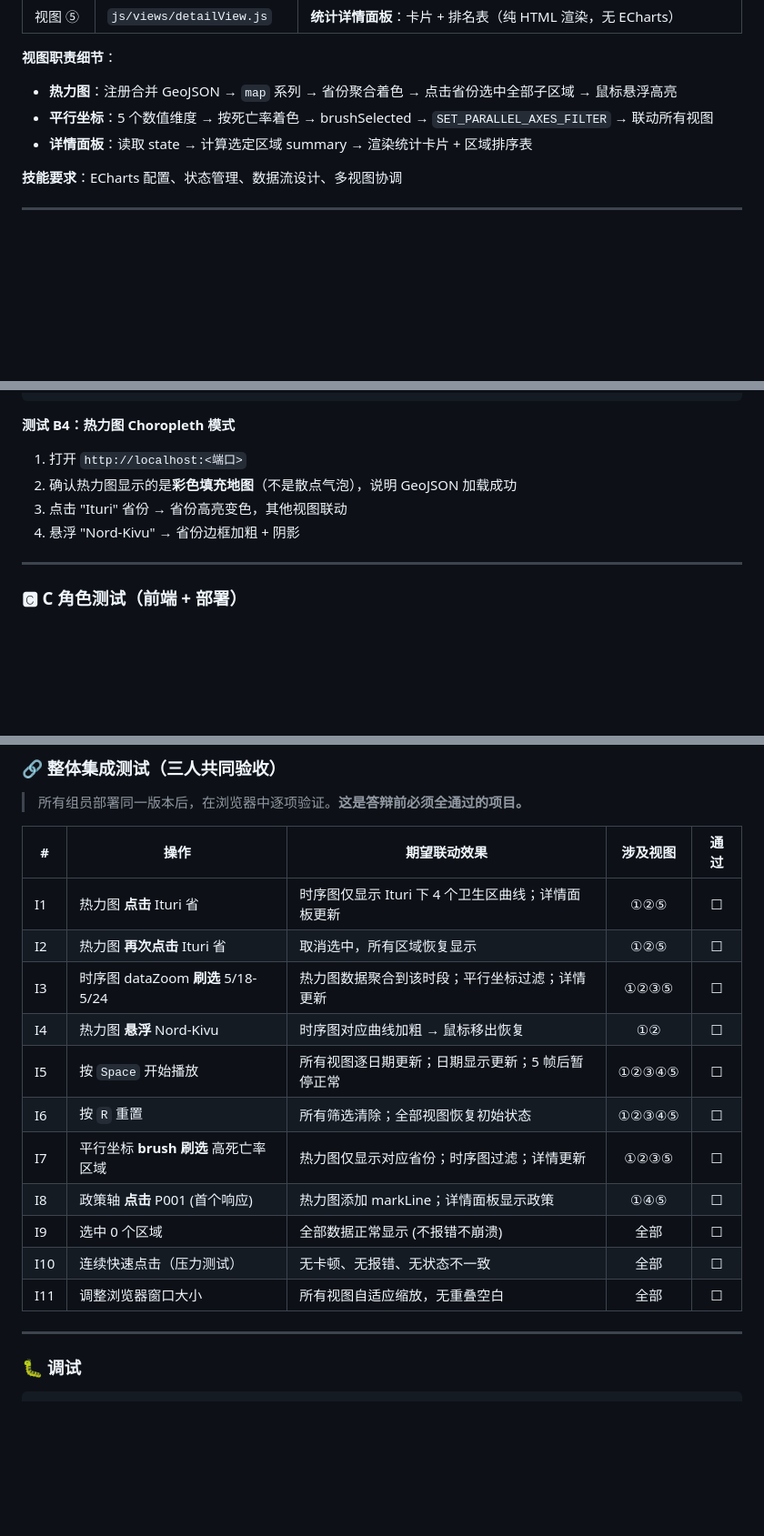
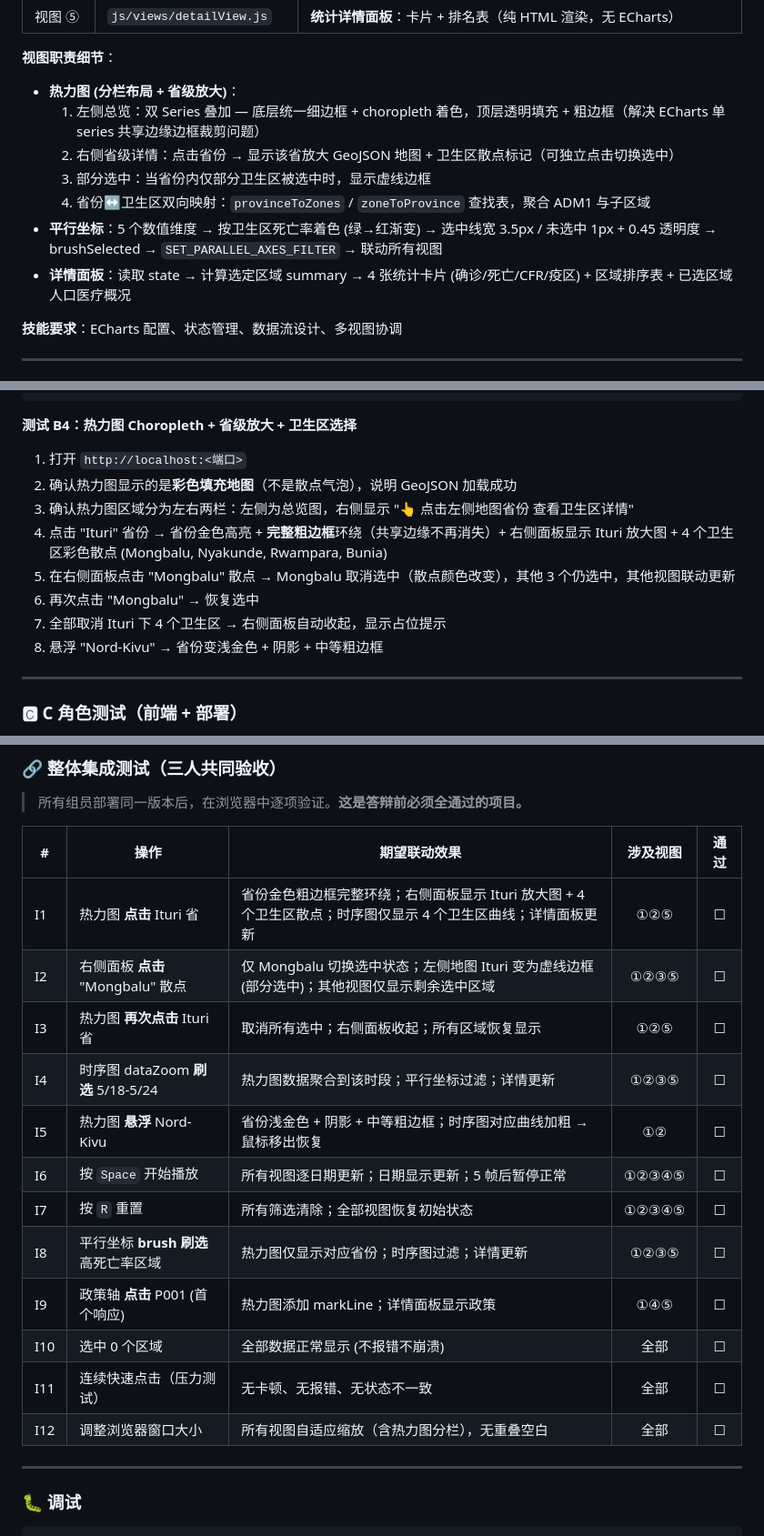
Before and after one commit to youarer1ght/EbolaViz2026, a Markdown page: README.md, 3 parts joined by grey strips. Shown at 91% size. GitHub-like rendering; blank space fills up the shorter version.

Commit message:
docs: update README and CLAUDE.md for heatmap split layout, two-series overlay, zone selection
CLAUDE.md:
- Update coordination matrix: 7 rows now covering province click + zone marker click
- Update file responsibilities with current sizes and descriptions
- Add 3 new key design decisions (two-series overlay, province detail panel,
  health-zone mortality color in parallel coordinates)
- Update manual verification checklist

README.md:
- Update architecture description with split layout
- Rewrite B role heatmap responsibilities with full feature breakdown
- Update B4 test with 8-step province detail + zone selection verification
- Revise integration tests: 12 items now covering split layout,
  zone-level selection, partial selection (dashed border), auto-hide panel

Co-Authored-By: Claude Opus 4.8 <noreply@anthropic.com>

````diff
--- a/README.md
+++ b/README.md
@@ -227,9 +227,13 @@ EbolaViz2026/
 
 **视图职责细节**：
 
-- **热力图**：注册合并 GeoJSON → `map` 系列 → 省份聚合着色 → 点击省份选中全部子区域 → 鼠标悬浮高亮
-- **平行坐标**：5 个数值维度 → 按死亡率着色 → brushSelected → `SET_PARALLEL_AXES_FILTER` → 联动所有视图
-- **详情面板**：读取 state → 计算选定区域 summary → 渲染统计卡片 + 区域排序表
+- **热力图 (分栏布局 + 省级放大)**：
+  1. 左侧总览：双 Series 叠加 — 底层统一细边框 + choropleth 着色，顶层透明填充 + 粗边框（解决 ECharts 单 series 共享边缘边框裁剪问题）
+  2. 右侧省级详情：点击省份 → 显示该省放大 GeoJSON 地图 + 卫生区散点标记（可独立点击切换选中）
+  3. 部分选中：当省份内仅部分卫生区被选中时，显示虚线边框
+  4. 省份↔卫生区双向映射：`provinceToZones` / `zoneToProvince` 查找表，聚合 ADM1 与子区域
+- **平行坐标**：5 个数值维度 → 按卫生区死亡率着色 (绿→红渐变) → 选中线宽 3.5px / 未选中 1px + 0.45 透明度 → brushSelected → `SET_PARALLEL_AXES_FILTER` → 联动所有视图
+- **详情面板**：读取 state → 计算选定区域 summary → 4 张统计卡片 (确诊/死亡/CFR/疫区) + 区域排序表 + 已选区域人口医疗概况
 
 **技能要求**：ECharts 配置、状态管理、数据流设计、多视图协调
 
@@ -486,12 +490,16 @@ const store = window.__store;
 store.subscribe(s => console.log('State updated:', s));
 ```
 
-**测试 B4：热力图 Choropleth 模式**
+**测试 B4：热力图 Choropleth + 省级放大 + 卫生区选择**
 
 1. 打开 `http://localhost:<端口>`
 2. 确认热力图显示的是**彩色填充地图**（不是散点气泡），说明 GeoJSON 加载成功
-3. 点击 "Ituri" 省份 → 省份高亮变色，其他视图联动
-4. 悬浮 "Nord-Kivu" → 省份边框加粗 + 阴影
+3. 确认热力图区域分为左右两栏：左侧为总览图，右侧显示 "👆 点击左侧地图省份 查看卫生区详情"
+4. 点击 "Ituri" 省份 → 省份金色高亮 + **完整粗边框**环绕（共享边缘不再消失）+ 右侧面板显示 Ituri 放大图 + 4 个卫生区彩色散点 (Mongbalu, Nyakunde, Rwampara, Bunia)
+5. 在右侧面板点击 "Mongbalu" 散点 → Mongbalu 取消选中（散点颜色改变），其他 3 个仍选中，其他视图联动更新
+6. 再次点击 "Mongbalu" → 恢复选中
+7. 全部取消 Ituri 下 4 个卫生区 → 右侧面板自动收起，显示占位提示
+8. 悬浮 "Nord-Kivu" → 省份变浅金色 + 阴影 + 中等粗边框
 
 ---
 
@@ -559,17 +567,18 @@ console.assert(typeof echarts !== 'undefined', '✅ ECharts loaded');
 
 | # | 操作 | 期望联动效果 | 涉及视图 | 通过 |
 |---|------|-------------|:------:|:----:|
-| I1 | 热力图 **点击** Ituri 省 | 时序图仅显示 Ituri 下 4 个卫生区曲线；详情面板更新 | ①②⑤ | ☐ |
-| I2 | 热力图 **再次点击** Ituri 省 | 取消选中，所有区域恢复显示 | ①②⑤ | ☐ |
-| I3 | 时序图 dataZoom **刷选** 5/18-5/24 | 热力图数据聚合到该时段；平行坐标过滤；详情更新 | ①②③⑤ | ☐ |
-| I4 | 热力图 **悬浮** Nord-Kivu | 时序图对应曲线加粗 → 鼠标移出恢复 | ①② | ☐ |
-| I5 | 按 `Space` 开始播放 | 所有视图逐日期更新；日期显示更新；5 帧后暂停正常 | ①②③④⑤ | ☐ |
-| I6 | 按 `R` 重置 | 所有筛选清除；全部视图恢复初始状态 | ①②③④⑤ | ☐ |
-| I7 | 平行坐标 **brush 刷选** 高死亡率区域 | 热力图仅显示对应省份；时序图过滤；详情更新 | ①②③⑤ | ☐ |
-| I8 | 政策轴 **点击** P001 (首个响应) | 热力图添加 markLine；详情面板显示政策 | ①④⑤ | ☐ |
-| I9 | 选中 0 个区域 | 全部数据正常显示 (不报错不崩溃) | 全部 | ☐ |
-| I10 | 连续快速点击（压力测试） | 无卡顿、无报错、无状态不一致 | 全部 | ☐ |
-| I11 | 调整浏览器窗口大小 | 所有视图自适应缩放，无重叠空白 | 全部 | ☐ |
+| I1 | 热力图 **点击** Ituri 省 | 省份金色粗边框完整环绕；右侧面板显示 Ituri 放大图 + 4 个卫生区散点；时序图仅显示 4 个卫生区曲线；详情面板更新 | ①②⑤ | ☐ |
+| I2 | 右侧面板 **点击** "Mongbalu" 散点 | 仅 Mongbalu 切换选中状态；左侧地图 Ituri 变为虚线边框 (部分选中)；其他视图仅显示剩余选中区域 | ①②③⑤ | ☐ |
+| I3 | 热力图 **再次点击** Ituri 省 | 取消所有选中；右侧面板收起；所有区域恢复显示 | ①②⑤ | ☐ |
+| I4 | 时序图 dataZoom **刷选** 5/18-5/24 | 热力图数据聚合到该时段；平行坐标过滤；详情更新 | ①②③⑤ | ☐ |
+| I5 | 热力图 **悬浮** Nord-Kivu | 省份浅金色 + 阴影 + 中等粗边框；时序图对应曲线加粗 → 鼠标移出恢复 | ①② | ☐ |
+| I6 | 按 `Space` 开始播放 | 所有视图逐日期更新；日期显示更新；5 帧后暂停正常 | ①②③④⑤ | ☐ |
+| I7 | 按 `R` 重置 | 所有筛选清除；全部视图恢复初始状态 | ①②③④⑤ | ☐ |
+| I8 | 平行坐标 **brush 刷选** 高死亡率区域 | 热力图仅显示对应省份；时序图过滤；详情更新 | ①②③⑤ | ☐ |
+| I9 | 政策轴 **点击** P001 (首个响应) | 热力图添加 markLine；详情面板显示政策 | ①④⑤ | ☐ |
+| I10 | 选中 0 个区域 | 全部数据正常显示 (不报错不崩溃) | 全部 | ☐ |
+| I11 | 连续快速点击（压力测试） | 无卡顿、无报错、无状态不一致 | 全部 | ☐ |
+| I12 | 调整浏览器窗口大小 | 所有视图自适应缩放（含热力图分栏），无重叠空白 | 全部 | ☐ |
 
 ---
 
````
Also changed, not shown: other parts of README.md (+2 -2 lines), CLAUDE.md (+14 -9 lines).
